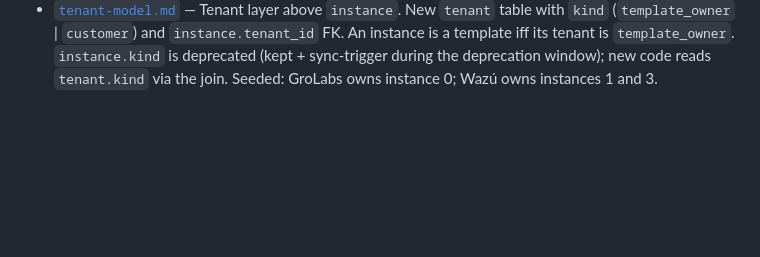
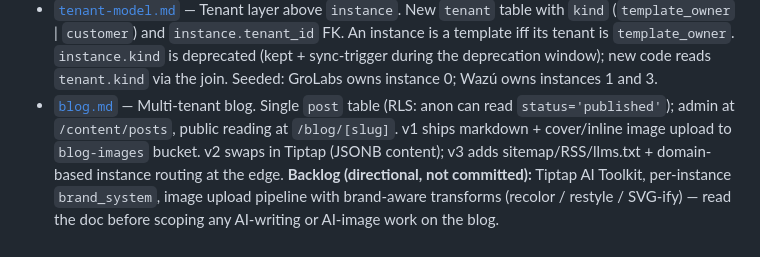
Before and after one commit to grolabsai/grolabs-app, a Markdown page: CLAUDE.md, the part around the change. Drawn GitHub-style; blank space fills up the shorter version.

```diff
--- a/CLAUDE.md
+++ b/CLAUDE.md
@@ -459,3 +459,4 @@ Items here are intentional shortcuts or pre-rename artifacts that need follow-up
 - [`ga4-integration.md`](docs/policy/ga4-integration.md) — Read-only Google Analytics 4 integration. Hybrid storage (daily snapshots in GroLabs DB + on-demand real-time queries). Alert pipeline for top-3 traffic-health metrics. New `/dashboard/traffic` surface as part of the multi-section dashboard described in [`docs/design/dashboard.md`](docs/design/dashboard.md).
 - [`instance-management.md`](docs/policy/instance-management.md) — Multi-instance support: a single logged-in user can belong to multiple instances, switch via a topbar dropdown, and create new ones. Adds `instance_member.is_current` boolean with partial unique index per user. Replaces the `.maybeSingle()` on `is_active` ambiguity. Anyone can create an instance and becomes its owner; v1 instances start empty (no template seeding).
 - [`tenant-model.md`](docs/policy/tenant-model.md) — Tenant layer above `instance`. New `tenant` table with `kind` (`template_owner` | `customer`) and `instance.tenant_id` FK. An instance is a template iff its tenant is `template_owner`. `instance.kind` is deprecated (kept + sync-trigger during the deprecation window); new code reads `tenant.kind` via the join. Seeded: GroLabs owns instance 0; Wazú owns instances 1 and 3.
+- [`blog.md`](docs/policy/blog.md) — Multi-tenant blog. Single `post` table (RLS: anon can read `status='published'`); admin at `/content/posts`, public reading at `/blog/[slug]`. v1 ships markdown + cover/inline image upload to `blog-images` bucket. v2 swaps in Tiptap (JSONB content); v3 adds sitemap/RSS/llms.txt + domain-based instance routing at the edge. **Backlog (directional, not committed):** Tiptap AI Toolkit, per-instance `brand_system`, image upload pipeline with brand-aware transforms (recolor / restyle / SVG-ify) — read the doc before scoping any AI-writing or AI-image work on the blog.
```
Also changed, not shown: docs/policy/README.md (+7 -0 lines), docs/policy/blog.md (added, +262 -0 lines).
